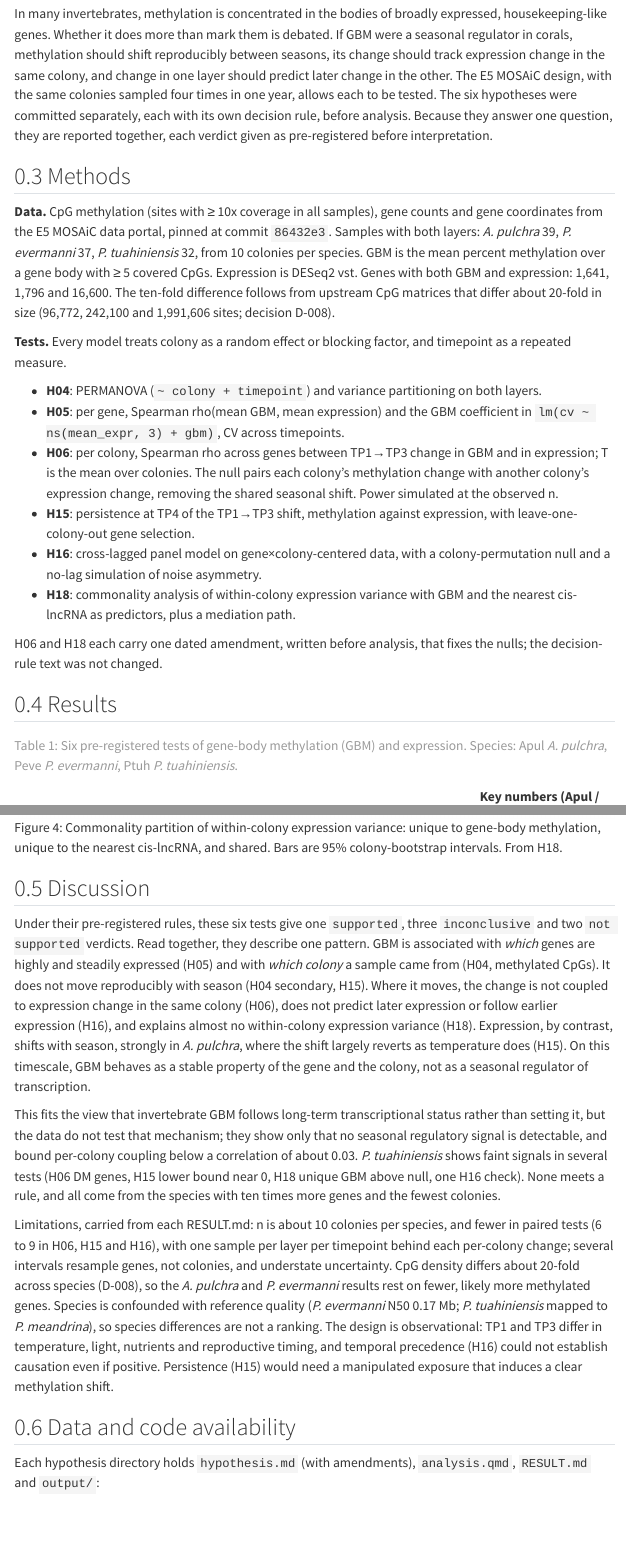
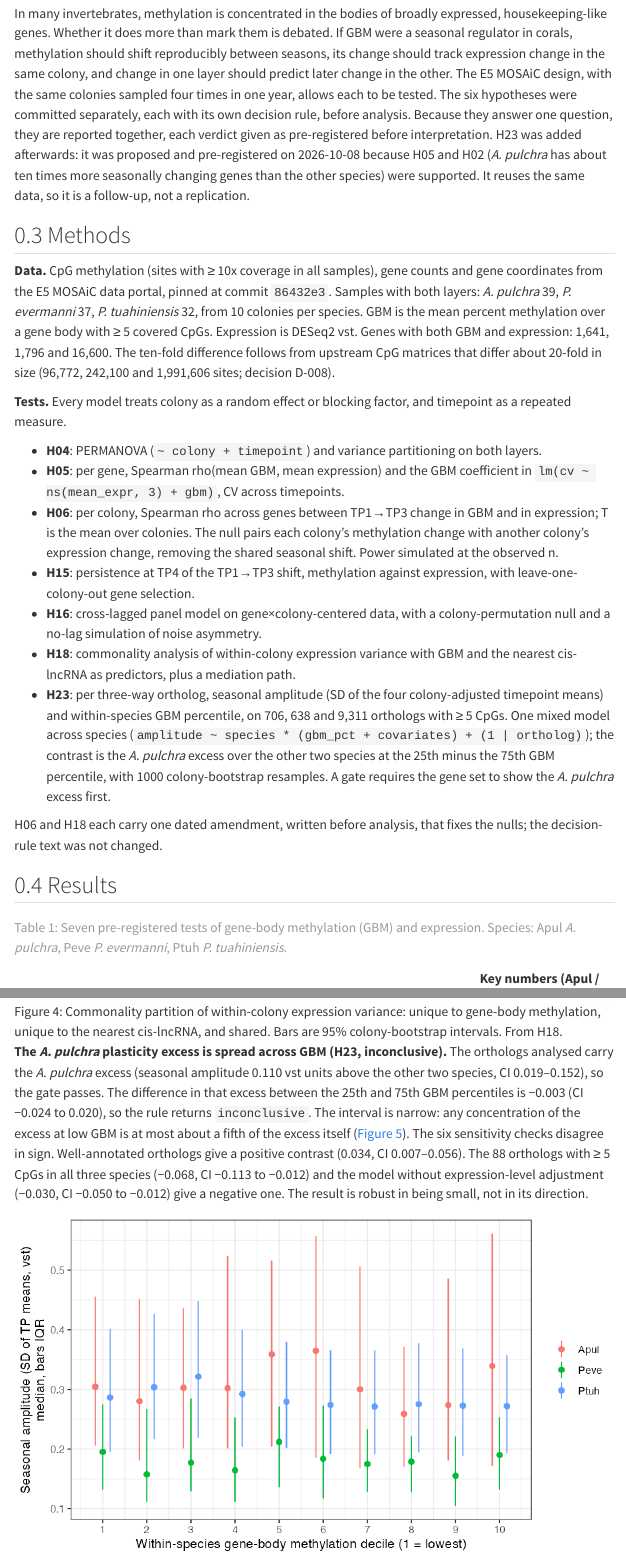
Before and after one commit to RobertsLab/current-findings, a Quarto document (reports/coral-gene-body-methylation-stable-not-seasonal/index.qmd): the page in a window 1100 px wide, from 880 px down before the commit and from 960 px down after it, so that both start at the same text, and a second part further down, joined at a grey line. Rendered offline with R 4.5, knitr and Pandoc in place of Quarto, with nearby package versions; menus at the side of the page are left out.

Commit message:
Add H23 to gene-body methylation synthesis report
Co-Authored-By: Claude Opus 5.5 <noreply@anthropic.com>

```diff
--- a/reports/coral-gene-body-methylation-stable-not-seasonal/index.qmd
+++ b/reports/coral-gene-body-methylation-stable-not-seasonal/index.qmd
@@ -5,4 +5,4 @@ author:
   - name: Steven Roberts
     affiliation: University of Washington
 date: "2026-10-07"
-date-modified: "2026-10-07"
+date-modified: "2026-10-08"
@@ -71,7 +75,11 @@ other. The E5 MOSAiC design, with the same colonies sampled four times in one
 year, allows each to be tested. The six hypotheses were committed
 separately, each with its own decision rule, before analysis. Because they
 answer one question, they are reported together, each verdict given as
-pre-registered before interpretation.
+pre-registered before interpretation. H23 was added afterwards: it was
+proposed and pre-registered on 2026-10-08 because H05 and H02 (*A. pulchra*
+has about ten times more seasonally changing genes than the other species)
+were supported. It reuses the same data, so it is a follow-up, not a
+replication.
 
 ## Methods
 
@@ -101,6 +109,13 @@ and timepoint as a repeated measure.
   colony-permutation null and a no-lag simulation of noise asymmetry.
 - **H18**: commonality analysis of within-colony expression variance with GBM
   and the nearest cis-lncRNA as predictors, plus a mediation path.
+- **H23**: per three-way ortholog, seasonal amplitude (SD of the four
+  colony-adjusted timepoint means) and within-species GBM percentile, on
+  706, 638 and 9,311 orthologs with ≥ 5 CpGs. One mixed model across species
+  (`amplitude ~ species * (gbm_pct + covariates) + (1 | ortholog)`); the
+  contrast is the *A. pulchra* excess over the other two species at the 25th
+  minus the 75th GBM percentile, with 1000 colony-bootstrap resamples. A
+  gate requires the gene set to show the *A. pulchra* excess first.
 
 H06 and H18 each carry one dated amendment, written before analysis, that
 fixes the nulls; the decision-rule text was not changed.
@@ -184,3 +200,15 @@ shared fraction is about 0 in every species and check.
 
 ![Commonality partition of within-colony expression variance: unique to gene-body methylation, unique to the nearest cis-lncRNA, and shared. Bars are 95% colony-bootstrap intervals. From H18.](figures/fig04-commonality.png){#fig-commonality}
 
+**The *A. pulchra* plasticity excess is spread across GBM (H23,
+inconclusive).** The orthologs analysed carry the *A. pulchra* excess
+(seasonal amplitude 0.110 vst units above the other two species, CI
+0.019–0.152), so the gate passes. The difference in that excess between the
+25th and 75th GBM percentiles is −0.003 (CI −0.024 to 0.020), so the rule
+returns `inconclusive`. The interval is narrow: any concentration of the
+excess at low GBM is at most about a fifth of the excess itself
+(@fig-h23). The six sensitivity checks disagree in sign. Well-annotated
+orthologs give a positive contrast (0.034, CI 0.007–0.056). The 88 orthologs
+with ≥ 5 CpGs in all three species (−0.068, CI −0.113 to −0.012) and the model
+without expression-level adjustment (−0.030, CI −0.050 to −0.012) give a
+negative one. The result is robust in being small, not in its direction.
@@ -187,11 +218,10 @@ shared fraction is about 0 in every species and check.
 ## Discussion
 
-Under their pre-registered rules, these six tests give one `supported`,
-three `inconclusive` and two `not supported` verdicts. Read together, they
+Under their pre-registered rules, these seven tests give one `supported`,
+four `inconclusive` and two `not supported` verdicts. Read together, they
 describe one pattern. GBM is associated with *which* genes are highly and
 steadily expressed (H05) and with *which colony* a sample came from (H04,
 methylated CpGs). It does not move reproducibly with season (H04 secondary,
 H15). Where it moves, the change is not coupled to expression change in the
 same colony (H06), does not predict later expression or follow earlier
 expression (H16), and explains almost no within-colony expression variance
-(H18). Expression, by contrast, shifts with season, strongly in
@@ -217,4 +251,3 @@ is confounded with reference quality (*P. evermanni* N50 0.17 Mb;
 *P. tuahiniensis* mapped to *P. meandrina*), so species differences are not a
 ranking. The design is observational: TP1 and TP3 differ in temperature,
 light, nutrients and reproductive timing, and temporal precedence (H16)
-could not establish causation even if positive. Persistence (H15) would need
```
Also changed, not shown: reports/coral-gene-body-methylation-stable-not-seasonal/figures/fig05-h23-amplitude-by-gbm-decile.png (added), reports/coral-gene-body-methylation-stable-not-seasonal/index.qmd (24 more changed lines).
